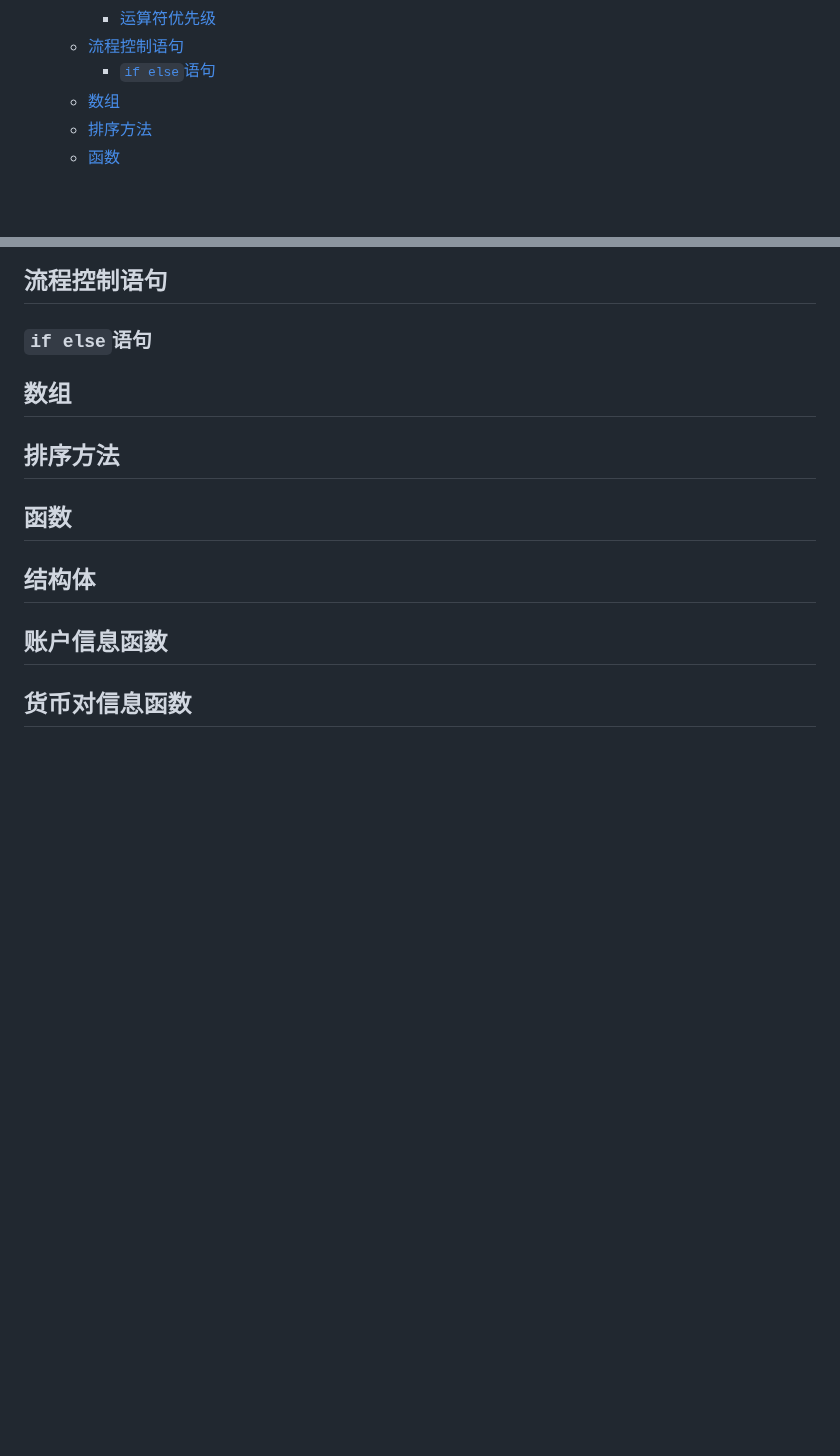
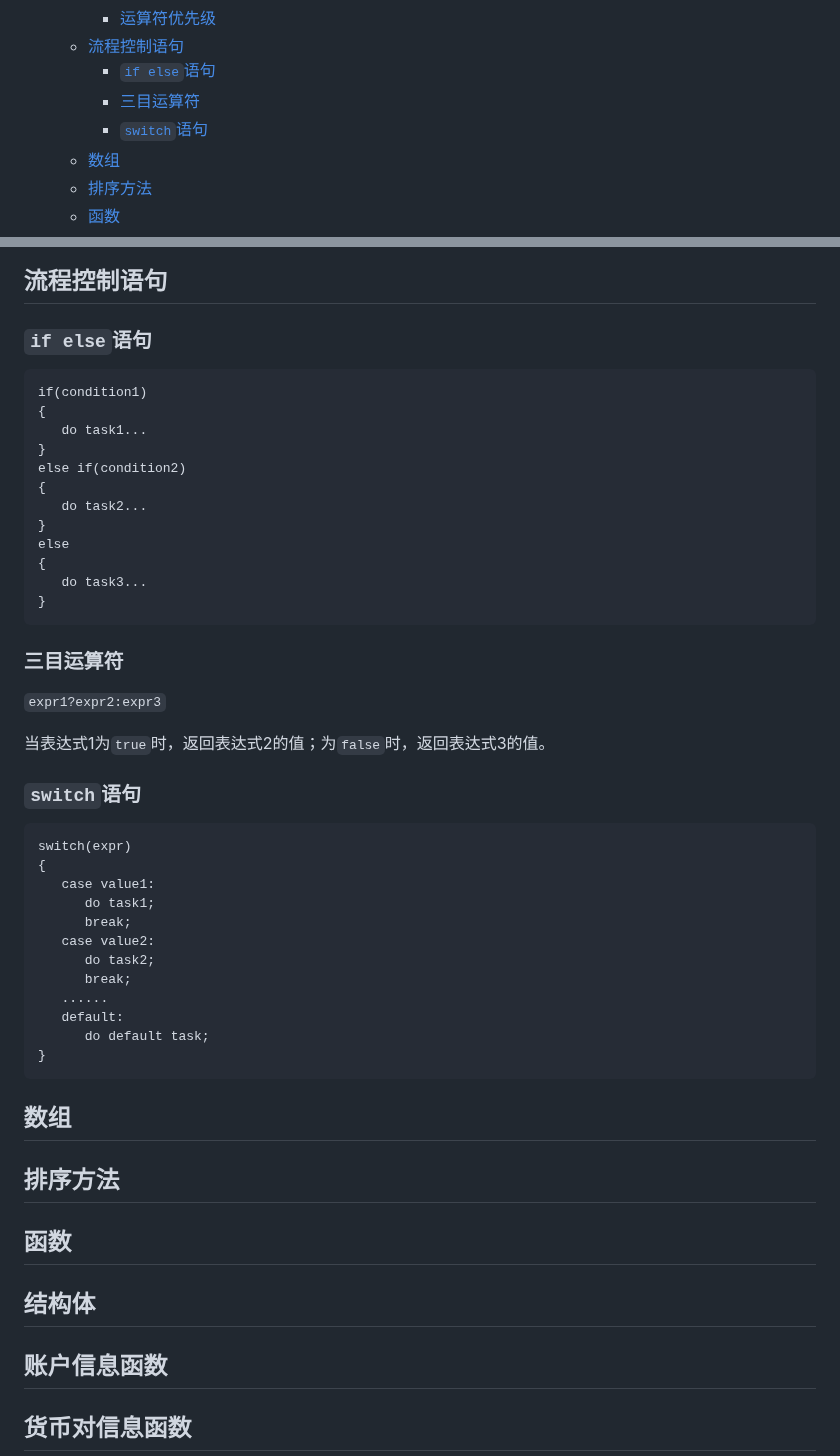
Before and after one commit to foolmuyi/LearningLog, a Markdown page: Notes/MQL5/MQL5.md, 2 parts joined by grey strips. GitHub-like rendering; blank space fills up the shorter version.

Commit message:
add if-else and switch

````diff
--- a/Notes/MQL5/MQL5.md
+++ b/Notes/MQL5/MQL5.md
@@ -37,6 +37,8 @@
     - [运算符优先级](#运算符优先级)
   - [流程控制语句](#流程控制语句)
     - [`if else`语句](#if-else语句)
+    - [三目运算符](#三目运算符)
+    - [`switch`语句](#switch语句)
   - [数组](#数组)
   - [排序方法](#排序方法)
   - [函数](#函数)
@@ -477,6 +479,48 @@ a %= 2;    // a = 1
 
 ### `if else`语句
 
+```
+if(condition1)
+{
+   do task1...
+}
+else if(condition2)
+{
+   do task2...
+}
+else
+{
+   do task3...
+}
+```
+
+### 三目运算符
+
+`expr1?expr2:expr3`
+
+当表达式1为`true`时，返回表达式2的值；为`false`时，返回表达式3的值。
+
+### `switch`语句
+
+```
+switch(expr)
+{
+   case value1:
+      do task1;
+      break;
+   case value2:
+      do task2;
+      break;
+   ......
+   default:
+      do default task;
+}
+```
+
+
+
+
+
 ## 数组
 
 ## 排序方法
````
